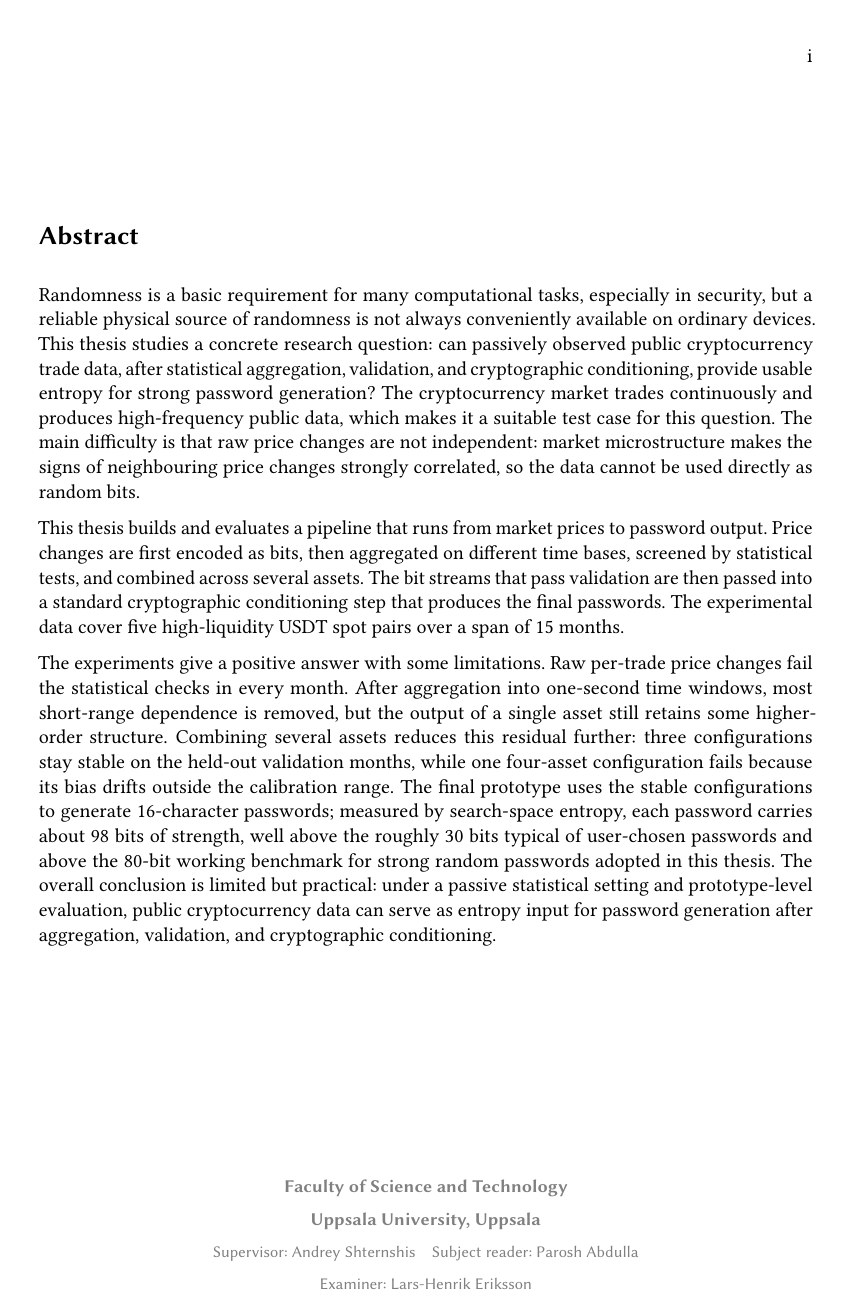
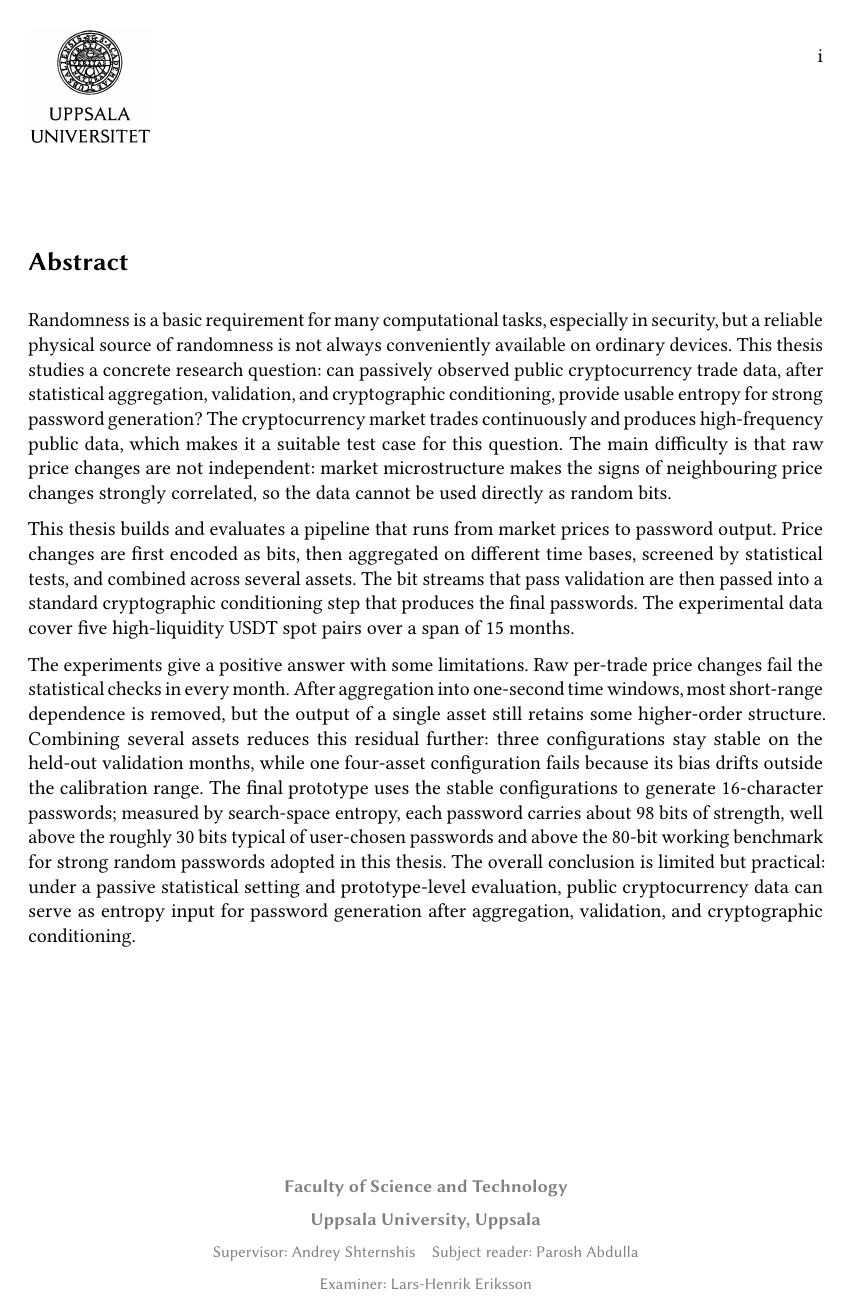
Before and after one commit to Liu-yujia-66/CryptoEntropy-RNG, a LaTeX thesis (thesis/main.tex): page 2 of 70. Compiled offline with pdfLaTeX.

Commit message:
docs(thesis): thesis front matter metadata and abstract page layout

```diff
--- a/thesis/main.tex
+++ b/thesis/main.tex
@@ -84,8 +84,8 @@
   paper=a4paper,
   top=31mm,
   bottom=31mm,
-  left=30mm,
-  right=30mm,
+  left=28mm,
+  right=28mm,
   marginparsep=5mm,
   marginparwidth=25mm
 ]{geometry}
@@ -123,7 +123,7 @@
     }%
     \AddToShipoutPictureFG*{%
       \AtPageUpperLeft{%
-        \put(\LenToUnit{28mm},\LenToUnit{-62mm}){%
+        \put(\LenToUnit{28mm},\LenToUnit{-63mm}){%
           \includesvg[inkscapelatex=false,width=4.8cm]{figures/uppsala_logo}%
         }%
         \put(\LenToUnit{\dimexpr\paperwidth-70mm\relax},\LenToUnit{-23mm}){%
@@ -164,7 +164,14 @@
 \frontmatter
 \makeuutitlepage
 
-\vspace*{1cm}
+\AddToShipoutPictureFG*{%
+  \AtPageUpperLeft{%
+    \put(\LenToUnit{28mm},\LenToUnit{-40mm}){%
+      \includegraphics[width=24mm]{figures/uppsala_logo_bw.png}%
+    }%
+  }%
+}
+\vspace*{1.5cm}
 \section*{Abstract}
 
 Randomness is a basic requirement for many computational tasks, especially in security, but a reliable physical source of randomness is not always conveniently available on ordinary devices. This thesis studies a concrete research question: can passively observed public cryptocurrency trade data, after statistical aggregation, validation, and cryptographic conditioning, provide usable entropy for strong password generation? The cryptocurrency market trades continuously and produces high-frequency public data, which makes it a suitable test case for this question. The main difficulty is that raw price changes are not independent: market microstructure makes the signs of neighbouring price changes strongly correlated, so the data cannot be used directly as random bits.
```
Also changed, not shown: thesis/figures/uppsala_logo_bw.png (added).
